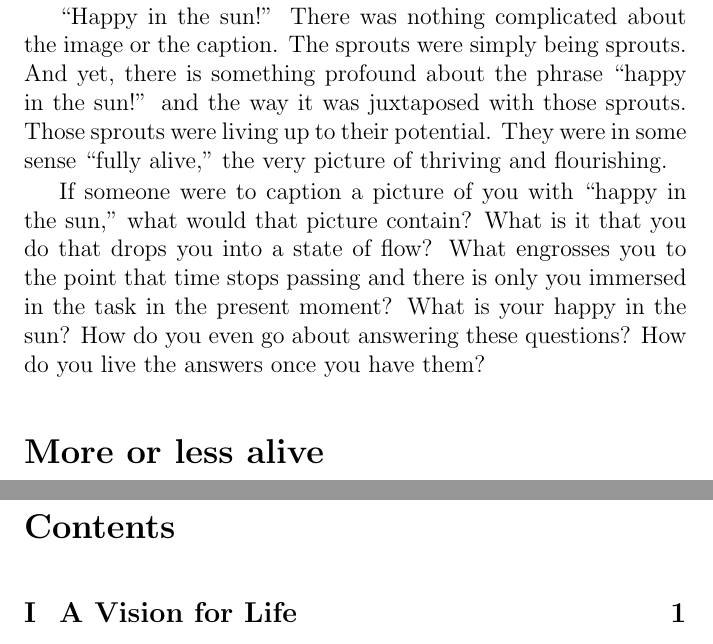
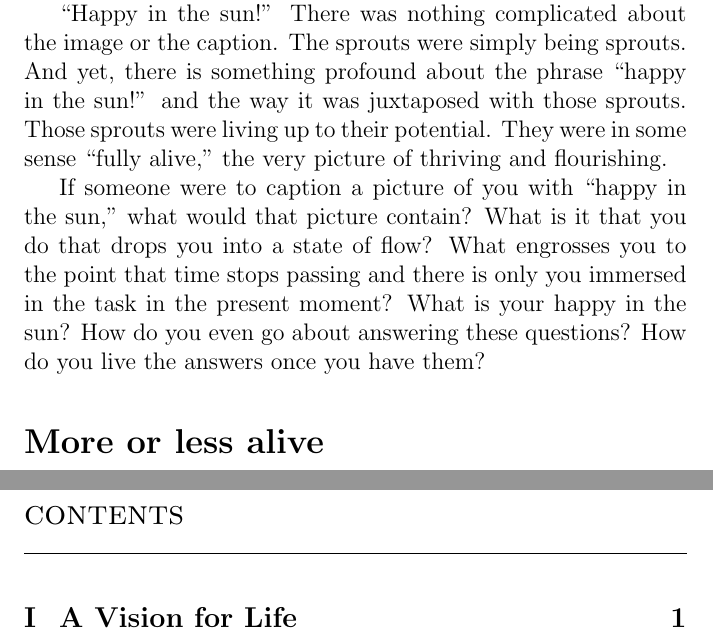
Before and after one commit to SolSeed/a-book-of-life, a LaTeX thesis (main.tex): two parts of pages 5 and 65 of 66, joined at a grey line, cut so that both start at the same text. Compiled offline with pdfLaTeX.

Commit message:
Change the chapter style

```diff
--- a/main.tex
+++ b/main.tex
@@ -16,7 +16,7 @@
 \usepackage{tocloft}
 \usepackage{graphicx}
 \usepackage{eso-pic}
-\chapterstyle{article}
+\chapterstyle{bringhurst}
 \openright
 
 \setlength\stockheight {9.25in}% \stockheight=9.25in
```
